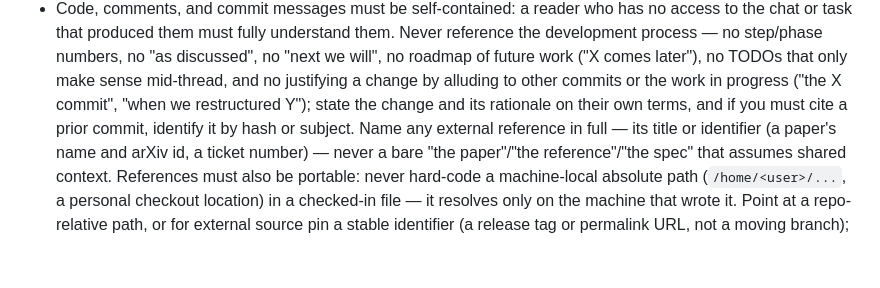
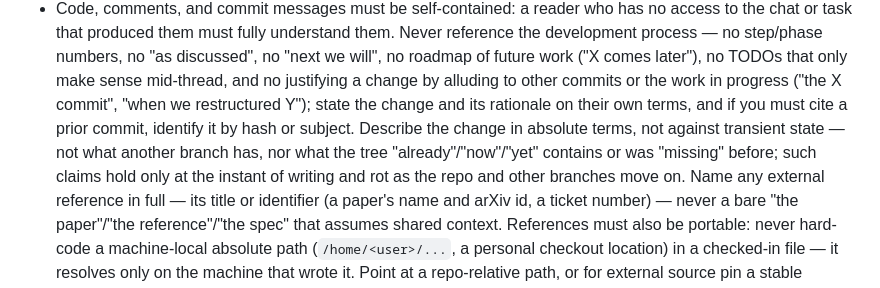
Before and after one commit to joeybutton/bviz, a Markdown page: CLAUDE.md, the part around the change. GitHub-like rendering; blank space fills up the shorter version.

Commit message:
docs: Forbid describing a change against transient state
Explaining a change by another branch or the tree's current state rots.
Such claims hold only at the instant of writing as the repo moves on.
Require absolute description instead.

```diff
--- a/CLAUDE.md
+++ b/CLAUDE.md
@@ -25,7 +25,11 @@ Interactive visualization and inspection tool for Bazel builds.
   no TODOs that only make sense mid-thread, and no justifying a change by
   alluding to other commits or the work in progress ("the X commit", "when we
   restructured Y"); state the change and its rationale on their own terms, and
-  if you must cite a prior commit, identify it by hash or subject. Name any
+  if you must cite a prior commit, identify it by hash or subject. Describe the
+  change in absolute terms, not against transient state — not what another branch
+  has, nor what the tree "already"/"now"/"yet" contains or was "missing" before;
+  such claims hold only at the instant of writing and rot as the repo and other
+  branches move on. Name any
   external reference in full — its title or identifier (a paper's name and arXiv
   id, a ticket number) — never a bare "the paper"/"the reference"/"the spec"
   that assumes shared context. References must also be portable: never hard-code a
```
